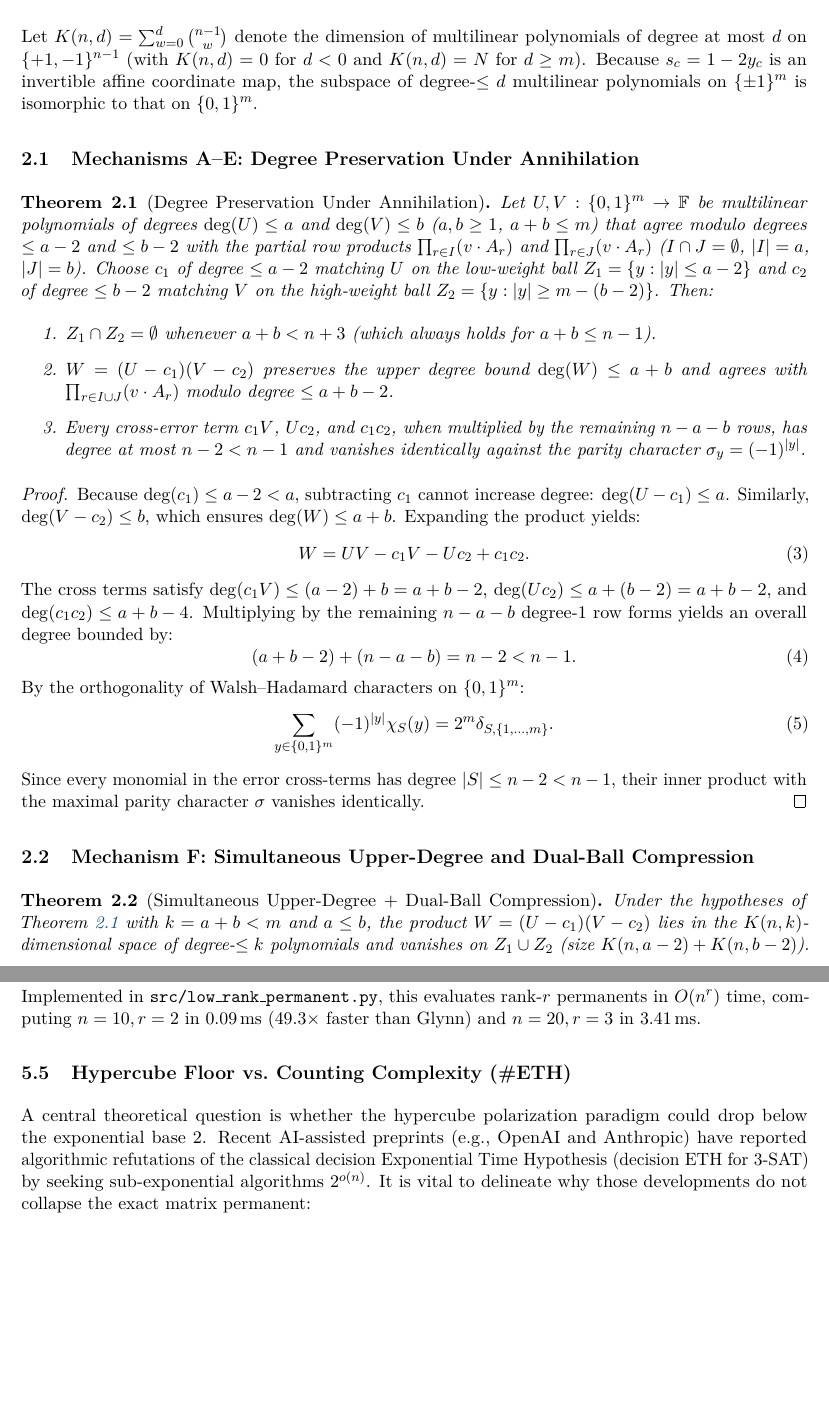
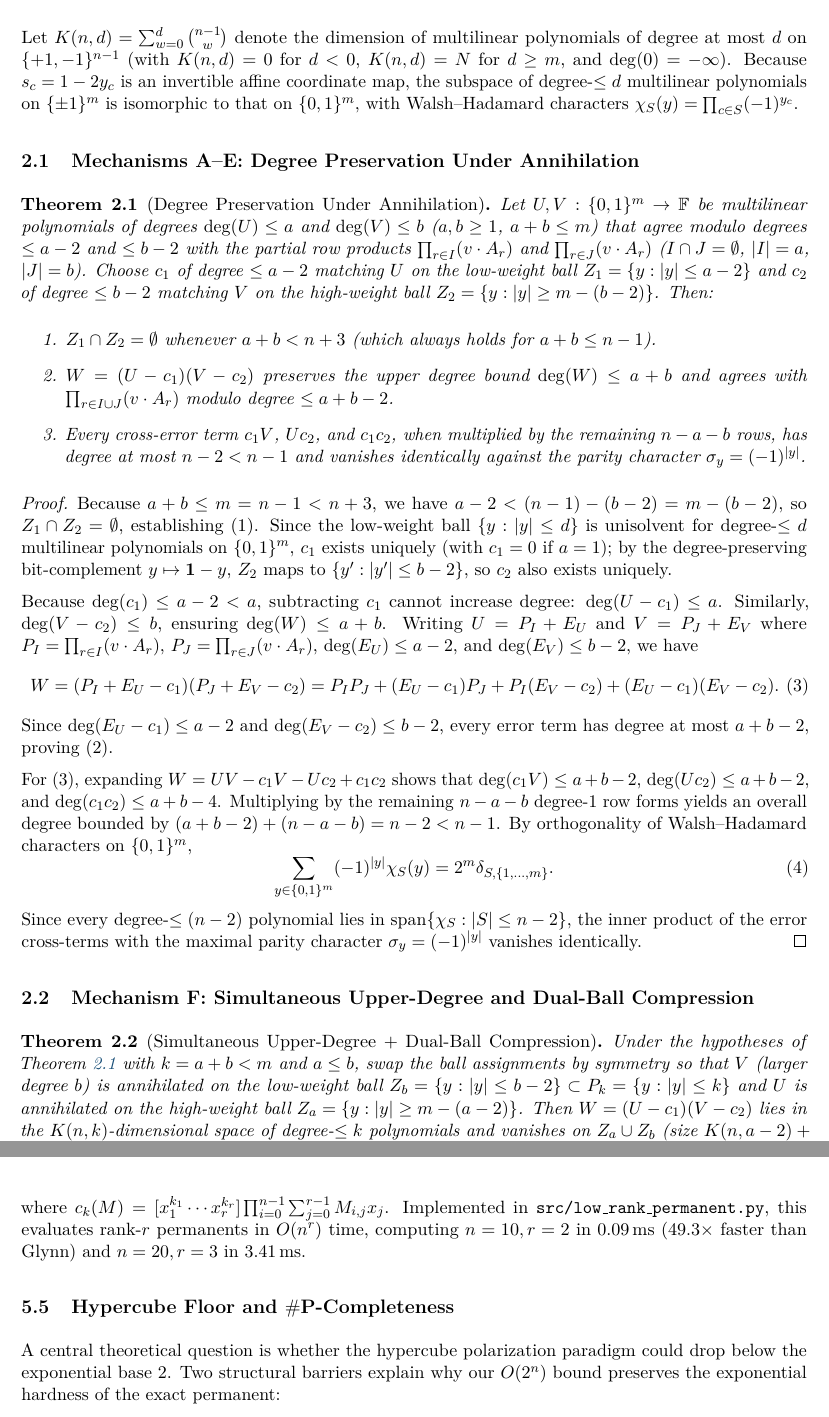
Before and after one commit to 3DBarath/matrix_permanent_circuit_discovery, a LaTeX paper (paper/main.tex): two parts of pages 3 and 6 of 7 before the commit and two parts of pages 3 and 7 of 7 after it, joined at a grey line, cut so that both start at the same text, the shorter picture padded with empty space. Compiled offline with pdfLaTeX.

Commit message:
Refine Paper I proofs, remove ETH references, and update paper README.

```diff
--- a/paper/main.tex
+++ b/paper/main.tex
@@ -10,8 +10,6 @@
 \usepackage{fancyhdr}
 \usepackage{hyperref}
 \usepackage{enumitem}
-\usepackage{algorithm}
-\usepackage{algpseudocode}
 
 \definecolor{primary}{RGB}{24,78,119}
 \definecolor{accent}{RGB}{181,64,47}
@@ -107,7 +103,7 @@ In this work, we demonstrate that the $\Theta(n \cdot 2^n)$ non-scalar multiplic
 
 \section{The Algebraic Compression Framework (Generations 1--10)}
 
-Let $K(n, d) = \sum_{w=0}^{d} \binom{n-1}{w}$ denote the dimension of multilinear polynomials of degree at most $d$ on $\{+1,-1\}^{n-1}$ (with $K(n,d) = 0$ for $d < 0$ and $K(n,d) = N$ for $d \ge m$). Because $s_c = 1 - 2 y_c$ is an invertible affine coordinate map, the subspace of degree-$\le d$ multilinear polynomials on $\{\pm 1\}^m$ is isomorphic to that on $\{0,1\}^m$.
+Let $K(n, d) = \sum_{w=0}^{d} \binom{n-1}{w}$ denote the dimension of multilinear polynomials of degree at most $d$ on $\{+1,-1\}^{n-1}$ (with $K(n,d) = 0$ for $d < 0$, $K(n,d) = N$ for $d \ge m$, and $\deg(0) = -\infty$). Because $s_c = 1 - 2 y_c$ is an invertible affine coordinate map, the subspace of degree-$\le d$ multilinear polynomials on $\{\pm 1\}^m$ is isomorphic to that on $\{0,1\}^m$, with Walsh--Hadamard characters $\chi_S(y) = \prod_{c \in S} (-1)^{y_c}$.
 
 \subsection{Mechanisms A--E: Degree Preservation Under Annihilation}
 
@@ -122,30 +118,29 @@ Let $U, V : \{0,1\}^m \to \mathbb{F}$ be multilinear polynomials of degrees $\de
 \end{theorem}
 
 \begin{proof}
-Because $\deg(c_1) \le a - 2 < a$, subtracting $c_1$ cannot increase degree: $\deg(U - c_1) \le a$. Similarly, $\deg(V - c_2) \le b$, which ensures $\deg(W) \le a + b$.
-Expanding the product yields:
+Because $a + b \le m = n - 1 < n + 3$, we have $a - 2 < (n - 1) - (b - 2) = m - (b - 2)$, so $Z_1 \cap Z_2 = \emptyset$, establishing~(1). Since the low-weight ball $\{y : \wt{y} \le d\}$ is unisolvent for degree-$\le d$ multilinear polynomials on $\{0,1\}^m$, $c_1$ exists uniquely (with $c_1 = 0$ if $a = 1$); by the degree-preserving bit-complement $y \mapsto \mathbf{1} - y$, $Z_2$ maps to $\{y' : \wt{y'} \le b - 2\}$, so $c_2$ also exists uniquely.
+
+Because $\deg(c_1) \le a - 2 < a$, subtracting $c_1$ cannot increase degree: $\deg(U - c_1) \le a$. Similarly, $\deg(V - c_2) \le b$, ensuring $\deg(W) \le a + b$. Writing $U = P_I + E_U$ and $V = P_J + E_V$ where $P_I = \prod_{r \in I} (v \cdot A_r)$, $P_J = \prod_{r \in J} (v \cdot A_r)$, $\deg(E_U) \le a - 2$, and $\deg(E_V) \le b - 2$, we have
 \begin{equation}
-W = UV - c_1 V - U c_2 + c_1 c_2.
+W = (P_I + E_U - c_1)(P_J + E_V - c_2) = P_I P_J + (E_U - c_1) P_J + P_I (E_V - c_2) + (E_U - c_1)(E_V - c_2).
 \end{equation}
-The cross terms satisfy $\deg(c_1 V) \le (a - 2) + b = a + b - 2$, $\deg(U c_2) \le a + (b - 2) = a + b - 2$, and $\deg(c_1 c_2) \le a + b - 4$. Multiplying by the remaining $n - a - b$ degree-1 row forms yields an overall degree bounded by:
-\begin{equation}
-(a + b - 2) + (n - a - b) = n - 2 < n - 1.
-\end{equation}
-By the orthogonality of Walsh--Hadamard characters on $\{0, 1\}^m$:
+Since $\deg(E_U - c_1) \le a - 2$ and $\deg(E_V - c_2) \le b - 2$, every error term has degree at most $a + b - 2$, proving~(2).
+
+For~(3), expanding $W = UV - c_1 V - U c_2 + c_1 c_2$ shows that $\deg(c_1 V) \le a + b - 2$, $\deg(U c_2) \le a + b - 2$, and $\deg(c_1 c_2) \le a + b - 4$. Multiplying by the remaining $n - a - b$ degree-1 row forms yields an overall degree bounded by $(a + b - 2) + (n - a - b) = n - 2 < n - 1$. By orthogonality of Walsh--Hadamard characters on $\{0, 1\}^m$,
 \begin{equation}
 \sum_{y \in \{0, 1\}^m} (-1)^{\wt{y}} \chi_S(y) = 2^m \delta_{S, \{1, \dots, m\}}.
 \end{equation}
-Since every monomial in the error cross-terms has degree $|S| \le n - 2 < n - 1$, their inner product with the maximal parity character $\sigma$ vanishes identically.
+Since every degree-$\le (n - 2)$ polynomial lies in $\mathrm{span}\{\chi_S : \wt{S} \le n - 2\}$, the inner product of the error cross-terms with the maximal parity character $\sigma_y = (-1)^{\wt{y}}$ vanishes identically.
 \end{proof}
 
 \subsection{Mechanism F: Simultaneous Upper-Degree and Dual-Ball Compression}
 
 \begin{theorem}[Simultaneous Upper-Degree + Dual-Ball Compression]
 \label{thm:mech_f}
-Under the hypotheses of Theorem~\ref{thm:deg_pres} with $k = a + b < m$ and $a \le b$, the product $W = (U - c_1)(V - c_2)$ lies in the $K(n, k)$-dimensional space of degree-$\le k$ polynomials and vanishes on $Z_1 \cup Z_2$ (size $K(n, a-2) + K(n, b-2)$).
+Under the hypotheses of Theorem~\ref{thm:deg_pres} with $k = a + b < m$ and $a \le b$, swap the ball assignments by symmetry so that $V$ (larger degree $b$) is annihilated on the low-weight ball $Z_b = \{y : \wt{y} \le b - 2\} \subset P_k = \{y : \wt{y} \le k\}$ and $U$ is annihilated on the high-weight ball $Z_a = \{y : \wt{y} \ge m - (a - 2)\}$. Then $W = (U - c_1)(V - c_2)$ lies in the $K(n, k)$-dimensional space of degree-$\le k$ polynomials and vanishes on $Z_a \cup Z_b$ (size $K(n, a-2) + K(n, b-2)$).
 \begin{itemize}
-  \item \textbf{Mechanism F1 (Pure M\"obius--Zeta Butterfly, Gen 9):} Placing the larger ball $Z_b = \{y : \wt{y} \le b - 2\} \subset P_k = \{y : \wt{y} \le k\}$ inside the canonical pivot basis $P_k$ determines $W$ from exactly $K(n, k) - K(n, b - 2)$ non-scalar multiplications with zero matrix inversion.
-  \item \textbf{Mechanism F2 (Schur-Complement Butterfly, Gen 10):} Dropping $r = K(n, a-2)$ weight-$k$ pivot masks $D \subset P_k \setminus Z_b$ determines $W$ from $K(n, k) - K(n, a-2) - K(n, b-2)$ non-scalar multiplications. Since each weight-$k$ Lagrange basis polynomial is simply $e_{y_t}(z) = \mathbf{1}[y_t \subseteq z]$, the $r$ missing values $\lambda$ satisfy the $r \times r$ $\{0,1\}$-incidence system $M \lambda = -W^{(0)}|_{Z_a}$ (for $a = 2$, $r = 1$ and $M = [[1]]$, requiring zero scalar multiplications).
+  \item \textbf{Mechanism F1 (Pure M\"obius--Zeta Butterfly, Gen 9):} Placing $Z_b \subset P_k$ inside the canonical pivot basis $P_k$ determines $W$ from $K(n, k) - K(n, b - 2)$ non-scalar multiplications with zero matrix inversion.
+  \item \textbf{Mechanism F2 (Schur-Complement Butterfly, Gen 10):} Dropping $r = K(n, a-2)$ pivot masks $D \subset P_k \setminus Z_b$ (chosen as weight-$k$ masks whenever the resulting $r \times r$ incidence matrix $M$ is nonsingular over $\mathbb{F}$, or general masks in $P_k \setminus Z_b$ otherwise) determines $W$ from $K(n, k) - K(n, a-2) - K(n, b-2)$ non-scalar multiplications. Because each weight-$k$ mask $y_t$ is maximal in $P_k$, its Lagrange basis polynomial is $e_{y_t}(z) = \mathbf{1}[y_t \subseteq z]$, so the $r$ missing values $\lambda$ satisfy $M \lambda = -W^{(0)}|_{Z_a}$ (for $a = 2$, $r = 1$ and $M = [[1]]$ unconditionally, requiring zero scalar multiplications).
 \end{itemize}
 \end{theorem}
 
@@ -155,8 +150,6 @@ Combining Theorems~\ref{thm:deg_pres} and~\ref{thm:mech_f} with Parseval boundar
   T(k) &= \min_{1 \le a \le \lfloor k/2 \rfloor} \Big( T(a) + T(k-a) + K(n,k) - K(n,a-2) - K(n,k-a-2) \Big), \\
   \mathrm{Opt}_{\mathrm{F2}}(n) &= \min_{1 \le a \le \lfloor n/2 \rfloor} \Big( T(a) + T(n-a) + \binom{n}{a} \Big).
 \end{align}
-
----
 
 \section{Matrix-Free $O(n \cdot 2^n)$ Butterflies and Gate Optimization}
 
@@ -269,8 +260,9 @@ For structured inputs, Barvinok's polynomial identity \cite{barvinok1996} collap
 \end{equation}
+where $c_k(M) = [x_1^{k_1} \cdots x_r^{k_r}] \prod_{i=0}^{n-1} \sum_{j=0}^{r-1} M_{i,j} x_j$.
 Implemented in \texttt{src/low\_rank\_permanent.py}, this evaluates rank-$r$ permanents in $O(n^r)$ time, computing $n=10, r=2$ in $0.09$\,ms ($49.3\times$ faster than Glynn) and $n=20, r=3$ in $3.41$\,ms.
 
-\subsection{Hypercube Floor vs.\ Counting Complexity (\#ETH)}
+\subsection{Hypercube Floor and $\#\mathbf{P}$-Completeness}
 
-A central theoretical question is whether the hypercube polarization paradigm could drop below the exponential base $2$. Recent AI-assisted preprints (e.g., OpenAI and Anthropic) have reported algorithmic refutations of the classical decision Exponential Time Hypothesis (decision ETH for 3-SAT) by seeking sub-exponential algorithms $2^{o(n)}$. It is vital to delineate why those developments do not collapse the exact matrix permanent:
+A central theoretical question is whether the hypercube polarization paradigm could drop below the exponential base $2$. Two structural barriers explain why our $O(2^n)$ bound preserves the exponential hardness of the exact permanent:
 
 \begin{enumerate}[leftmargin=*]
```
Also changed, not shown: paper/README.md, paper/main.pdf, paper/main.tex (33 more changed lines).
